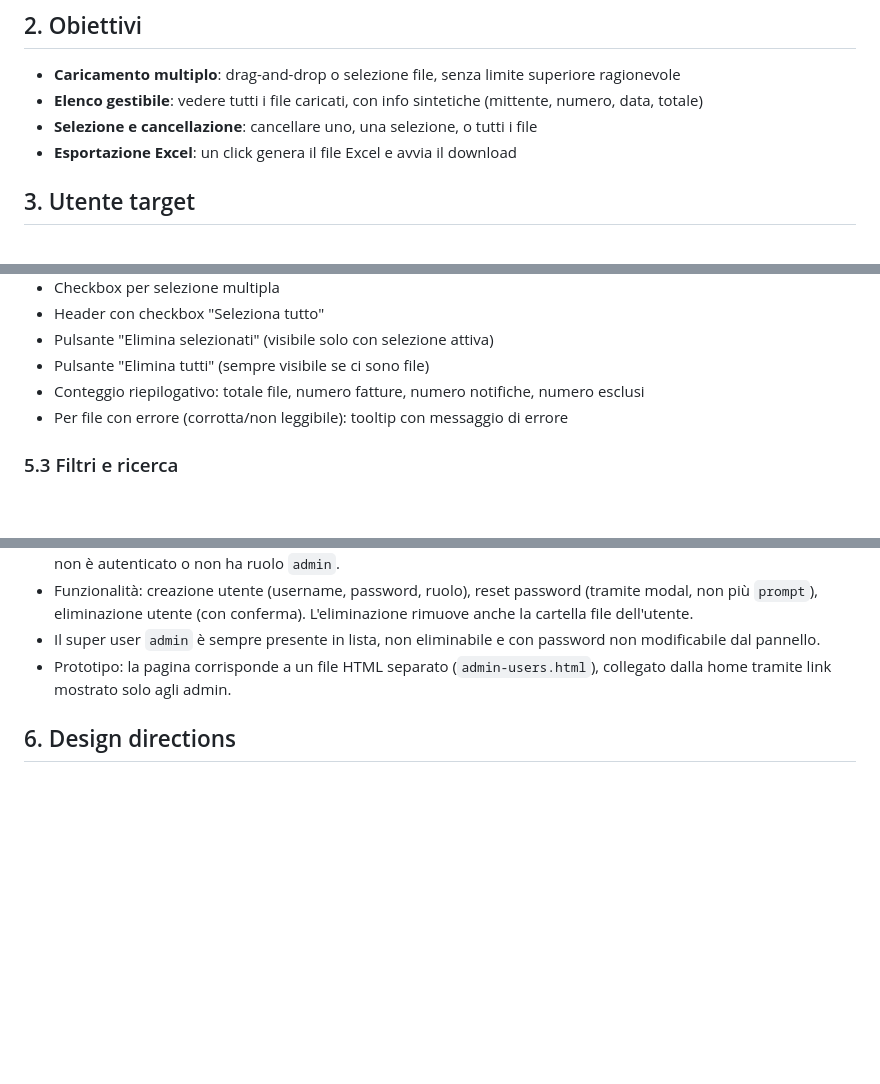
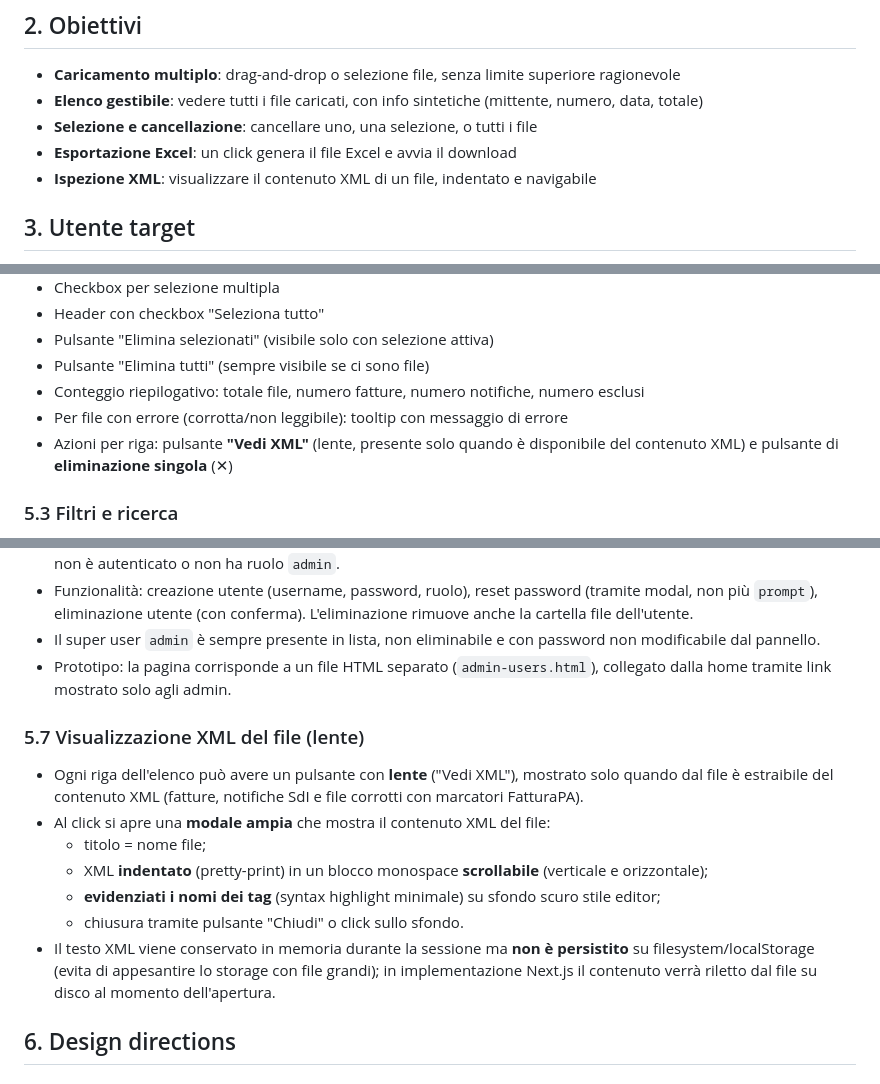
Before and after one commit to uvolpato/FattEleXmlXlst, a Markdown page: specifica-xml-to-excel.md, 3 parts joined by grey strips. Rendered like a GitHub page; blank space fills up the shorter version.

Commit message:
Aggiorna specifica e preventivo con visualizzatore XML (lente)

```diff
--- a/specifica-xml-to-excel.md
+++ b/specifica-xml-to-excel.md
@@ -12,6 +12,7 @@ App full-stack **Next.js (TypeScript)** con storage su **filesystem** (nessun da
 - **Elenco gestibile**: vedere tutti i file caricati, con info sintetiche (mittente, numero, data, totale)
 - **Selezione e cancellazione**: cancellare uno, una selezione, o tutti i file
 - **Esportazione Excel**: un click genera il file Excel e avvia il download
+- **Ispezione XML**: visualizzare il contenuto XML di un file, indentato e navigabile
 
 ## 3. Utente target
 
@@ -227,6 +228,7 @@ Nota: i file `FileMetadati` SdI non sono fatture e non producono righe; servono
 - Pulsante "Elimina tutti" (sempre visibile se ci sono file)
 - Conteggio riepilogativo: totale file, numero fatture, numero notifiche, numero esclusi
 - Per file con errore (corrotta/non leggibile): tooltip con messaggio di errore
+- Azioni per riga: pulsante **"Vedi XML"** (lente, presente solo quando è disponibile del contenuto XML) e pulsante di **eliminazione singola** (✕)
 
 ### 5.3 Filtri e ricerca
 
@@ -256,6 +258,16 @@ Nota: i file `FileMetadati` SdI non sono fatture e non producono righe; servono
 - Funzionalità: creazione utente (username, password, ruolo), reset password (tramite modal, non più `prompt`), eliminazione utente (con conferma). L'eliminazione rimuove anche la cartella file dell'utente.
 - Il super user `admin` è sempre presente in lista, non eliminabile e con password non modificabile dal pannello.
 - Prototipo: la pagina corrisponde a un file HTML separato (`admin-users.html`), collegato dalla home tramite link mostrato solo agli admin.
+
+### 5.7 Visualizzazione XML del file (lente)
+
+- Ogni riga dell'elenco può avere un pulsante con **lente** ("Vedi XML"), mostrato solo quando dal file è estraibile del contenuto XML (fatture, notifiche SdI e file corrotti con marcatori FatturaPA).
+- Al click si apre una **modale ampia** che mostra il contenuto XML del file:
+  - titolo = nome file;
+  - XML **indentato** (pretty-print) in un blocco monospace **scrollabile** (verticale e orizzontale);
+  - **evidenziati i nomi dei tag** (syntax highlight minimale) su sfondo scuro stile editor;
+  - chiusura tramite pulsante "Chiudi" o click sullo sfondo.
+- Il testo XML viene conservato in memoria durante la sessione ma **non è persistito** su filesystem/localStorage (evita di appesantire lo storage con file grandi); in implementazione Next.js il contenuto verrà riletto dal file su disco al momento dell'apertura.
 
 ## 6. Design directions
 
```
Also changed, not shown: preventivo.md (+11 -9 lines).
